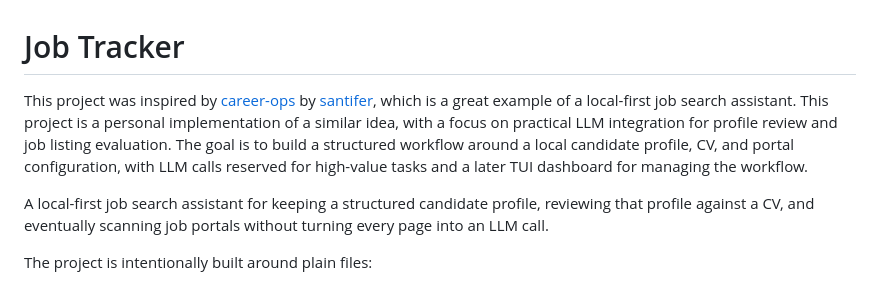
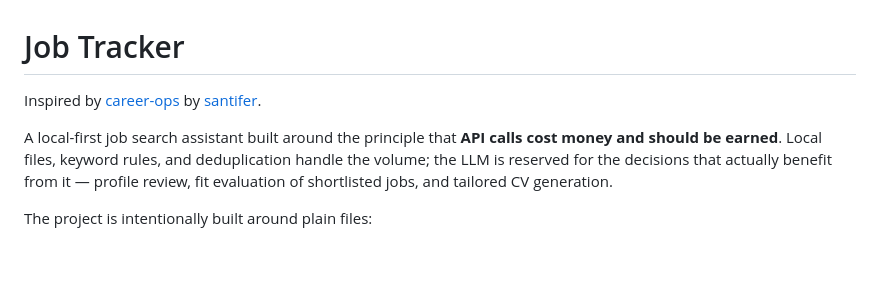
Before and after one commit to DewofyourYouth/job_tracker, a Markdown page: README.md, the part around one of its changes. GitHub-like rendering; blank space fills up the shorter version.

```diff
--- a/README.md
+++ b/README.md
@@ -1,10 +1,8 @@
 # Job Tracker
 
-This project was inspired by [career-ops](https://github.com/santifer/career-ops) by [santifer](https://github.com/santifer), which is a great example of a local-first job search assistant. This project is a personal implementation of a similar idea, with a focus on practical LLM integration for profile review and job listing evaluation. The goal is to build a structured workflow around a local candidate profile, CV, and portal configuration, with LLM calls reserved for high-value tasks and a later TUI dashboard for managing the workflow.
+Inspired by [career-ops](https://github.com/santifer/career-ops) by [santifer](https://github.com/santifer).
 
-A local-first job search assistant for keeping a structured candidate profile,
-reviewing that profile against a CV, and eventually scanning job portals without
-turning every page into an LLM call.
+A local-first job search assistant built around the principle that **API calls cost money and should be earned**. Local files, keyword rules, and deduplication handle the volume; the LLM is reserved for the decisions that actually benefit from it — profile review, fit evaluation of shortlisted jobs, and tailored CV generation.
 
 The project is intentionally built around plain files:
 
```
Also changed, not shown: other parts of README.md (+58 -70 lines).
